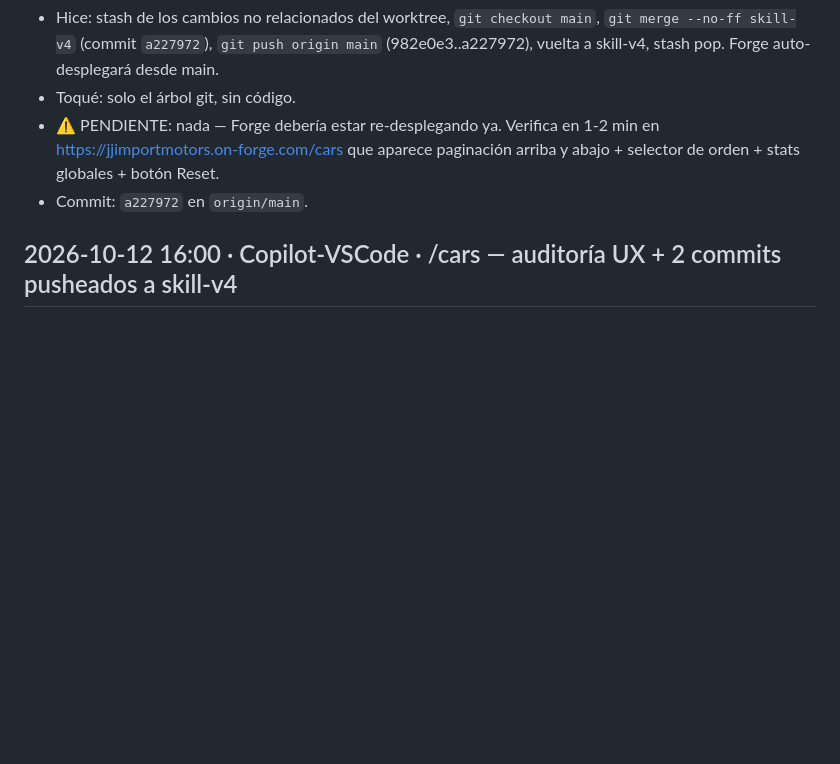
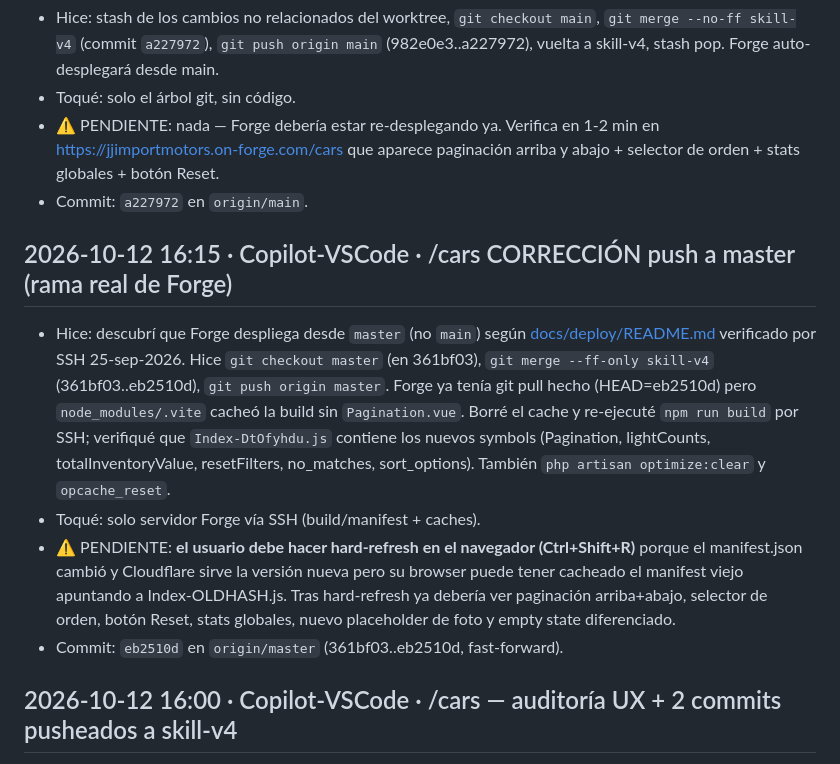
Before and after one commit to JACarrasco7/importnex-saas, a Markdown page: docs/HANDOFF.md, the part around the change. Drawn GitHub-style; blank space fills up the shorter version.

Commit message:
﻿docs(handoff): 2026-10-12 16:15 push a master + rebuild Vite en Forge

```diff
--- a/docs/HANDOFF.md
+++ b/docs/HANDOFF.md
@@ -29,6 +29,12 @@
 - Toqué: solo el árbol git, sin código.
 - ⚠️ PENDIENTE: nada — Forge debería estar re-desplegando ya. Verifica en 1-2 min en https://jjimportmotors.on-forge.com/cars que aparece paginación arriba y abajo + selector de orden + stats globales + botón Reset.
 - Commit: `a227972` en `origin/main`.
+
+## 2026-10-12 16:15 · Copilot-VSCode · /cars CORRECCIÓN push a master (rama real de Forge)
+- Hice: descubrí que Forge despliega desde `master` (no `main`) según [docs/deploy/README.md](docs/deploy/README.md) verificado por SSH 25-sep-2026. Hice `git checkout master` (en 361bf03), `git merge --ff-only skill-v4` (361bf03..eb2510d), `git push origin master`. Forge ya tenía git pull hecho (HEAD=eb2510d) pero `node_modules/.vite` cacheó la build sin `Pagination.vue`. Borré el cache y re-ejecuté `npm run build` por SSH; verifiqué que `Index-DtOfyhdu.js` contiene los nuevos symbols (Pagination, lightCounts, totalInventoryValue, resetFilters, no_matches, sort_options). También `php artisan optimize:clear` y `opcache_reset`.
+- Toqué: solo servidor Forge vía SSH (build/manifest + caches).
+- ⚠️ PENDIENTE: **el usuario debe hacer hard-refresh en el navegador (Ctrl+Shift+R)** porque el manifest.json cambió y Cloudflare sirve la versión nueva pero su browser puede tener cacheado el manifest viejo apuntando a Index-OLDHASH.js. Tras hard-refresh ya debería ver paginación arriba+abajo, selector de orden, botón Reset, stats globales, nuevo placeholder de foto y empty state diferenciado.
+- Commit: `eb2510d` en `origin/master` (361bf03..eb2510d, fast-forward).
 
 ## 2026-10-12 16:00 · Copilot-VSCode · /cars — auditoría UX + 2 commits pusheados a skill-v4
 - Hice: (1) commit `f5b0d92` paginación (arriba+abajo, sort determinista, statusCounts en tabs); (2) commit `9aeb789` auditoría UX — stats cards ahora globales (lightCounts + totalInventoryValue desde server, no de la página), selector de orden (?sort= con whitelist recent/oldest/price_asc|desc/mileage_asc|desc), botón "Limpiar filtros" condicional, empty state diferenciado (no hay coches vs no matches con filtro), placeholder de foto con SVG + marca/modelo sobre degradado. i18n ES+EN nuevas claves. Tests 16/16 OK.
```
